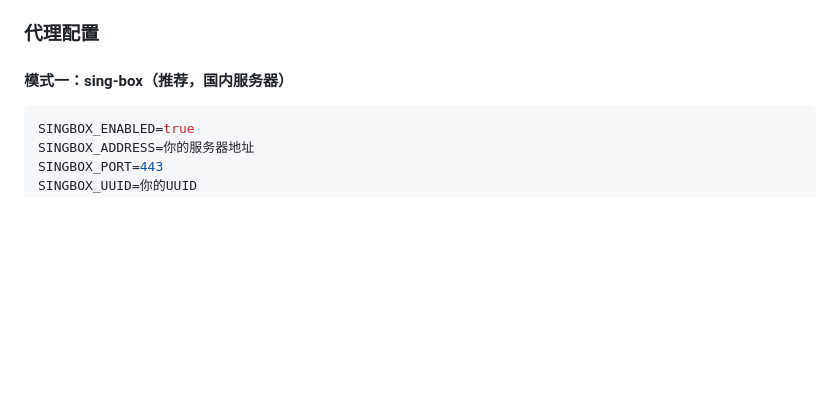
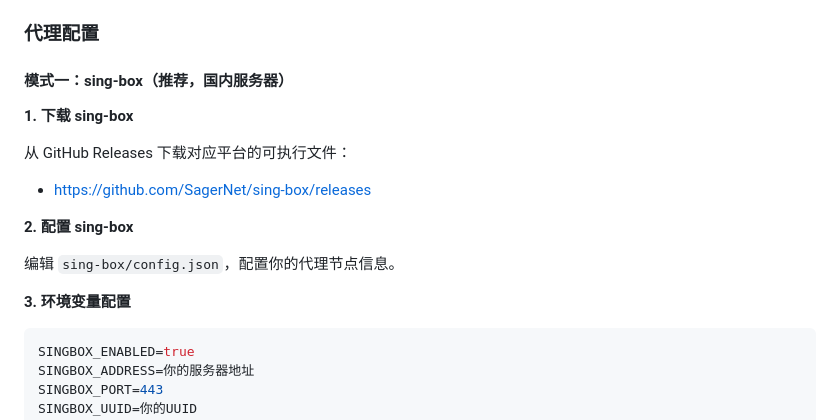
Before and after one commit to Dirige/tg-emby-streamer, a Markdown page: DEPLOY.md, the part around the change. GitHub-like rendering; blank space fills up the shorter version.

````diff
--- a/DEPLOY.md
+++ b/DEPLOY.md
@@ -191,6 +191,17 @@ CAPTION_ONLY_CHANNELS=-1005555555555
 ### 代理配置
 
 #### 模式一：sing-box（推荐，国内服务器）
+
+**1. 下载 sing-box**
+
+从 GitHub Releases 下载对应平台的可执行文件：
+- https://github.com/SagerNet/sing-box/releases
+
+**2. 配置 sing-box**
+
+编辑 `sing-box/config.json`，配置你的代理节点信息。
+
+**3. 环境变量配置**
 
 ```env
 SINGBOX_ENABLED=true
````
Also changed, not shown: README.md (+32 -0 lines).
